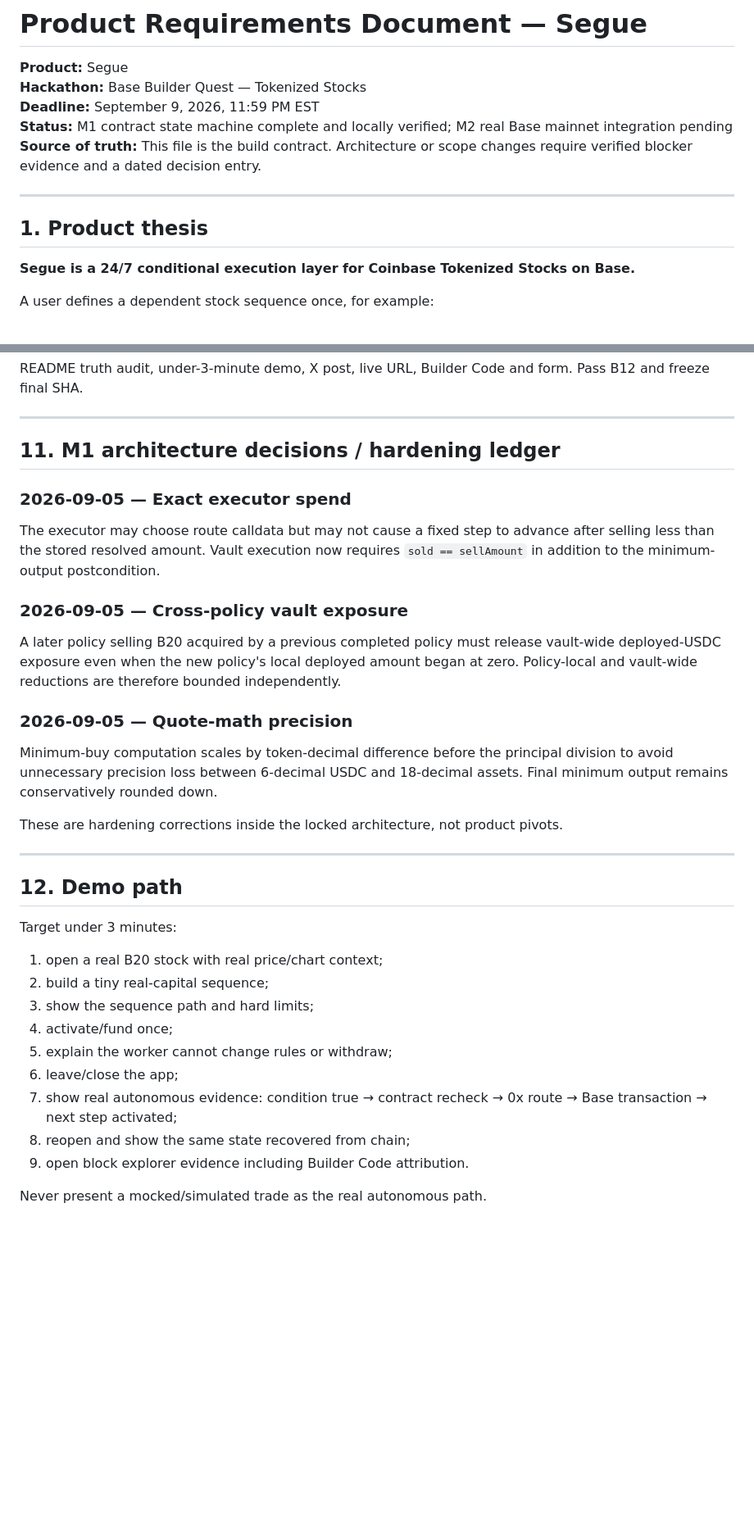
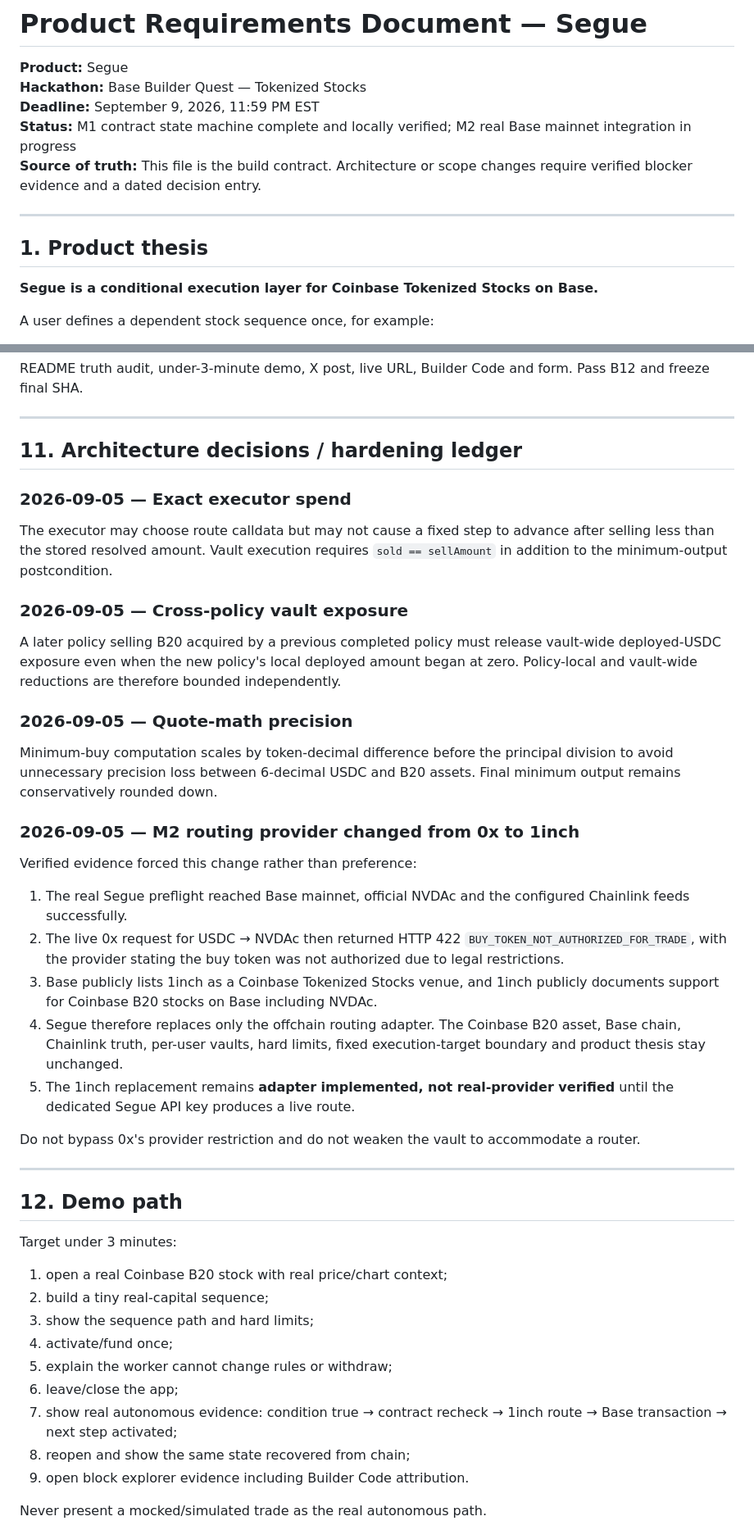
Before and after one commit to jenzylove/segue, a Markdown page: PRD.md, 2 parts joined by grey strips. Shown at 82% size. Rendered like a GitHub page; blank space fills up the shorter version.

```diff
--- a/PRD.md
+++ b/PRD.md
@@ -3,14 +3,14 @@
 **Product:** Segue
 **Hackathon:** Base Builder Quest — Tokenized Stocks
 **Deadline:** September 9, 2026, 11:59 PM EST
-**Status:** M1 contract state machine complete and locally verified; M2 real Base mainnet integration pending
+**Status:** M1 contract state machine complete and locally verified; M2 real Base mainnet integration in progress
 **Source of truth:** This file is the build contract. Architecture or scope changes require verified blocker evidence and a dated decision entry.
 
 ---
 
 ## 1. Product thesis
 
-**Segue is a 24/7 conditional execution layer for Coinbase Tokenized Stocks on Base.**
+**Segue is a conditional execution layer for Coinbase Tokenized Stocks on Base.**
 
 A user defines a dependent stock sequence once, for example:
 
@@ -394,11 +417,11 @@ README truth audit, under-3-minute demo, X post, live URL, Builder Code and form
 
 ---
 
-## 11. M1 architecture decisions / hardening ledger
+## 11. Architecture decisions / hardening ledger
 
 ### 2026-09-05 — Exact executor spend
 
-The executor may choose route calldata but may not cause a fixed step to advance after selling less than the stored resolved amount. Vault execution now requires `sold == sellAmount` in addition to the minimum-output postcondition.
+The executor may choose route calldata but may not cause a fixed step to advance after selling less than the stored resolved amount. Vault execution requires `sold == sellAmount` in addition to the minimum-output postcondition.
 
 ### 2026-09-05 — Cross-policy vault exposure
 
@@ -406,22 +429,32 @@ A later policy selling B20 acquired by a previous completed policy must release
 
 ### 2026-09-05 — Quote-math precision
 
-Minimum-buy computation scales by token-decimal difference before the principal division to avoid unnecessary precision loss between 6-decimal USDC and 18-decimal assets. Final minimum output remains conservatively rounded down.
+Minimum-buy computation scales by token-decimal difference before the principal division to avoid unnecessary precision loss between 6-decimal USDC and B20 assets. Final minimum output remains conservatively rounded down.
 
-These are hardening corrections inside the locked architecture, not product pivots.
+### 2026-09-05 — M2 routing provider changed from 0x to 1inch
+
+Verified evidence forced this change rather than preference:
+
+1. The real Segue preflight reached Base mainnet, official NVDAc and the configured Chainlink feeds successfully.
+2. The live 0x request for USDC → NVDAc then returned HTTP 422 `BUY_TOKEN_NOT_AUTHORIZED_FOR_TRADE`, with the provider stating the buy token was not authorized due to legal restrictions.
+3. Base publicly lists 1inch as a Coinbase Tokenized Stocks venue, and 1inch publicly documents support for Coinbase B20 stocks on Base including NVDAc.
+4. Segue therefore replaces only the offchain routing adapter. The Coinbase B20 asset, Base chain, Chainlink truth, per-user vaults, hard limits, fixed execution-target boundary and product thesis stay unchanged.
+5. The 1inch replacement remains **adapter implemented, not real-provider verified** until the dedicated Segue API key produces a live route.
+
+Do not bypass 0x's provider restriction and do not weaken the vault to accommodate a router.
 
 ---
 
 ## 12. Demo path
 
 Target under 3 minutes:
-1. open a real B20 stock with real price/chart context;
+1. open a real Coinbase B20 stock with real price/chart context;
 2. build a tiny real-capital sequence;
 3. show the sequence path and hard limits;
 4. activate/fund once;
 5. explain the worker cannot change rules or withdraw;
 6. leave/close the app;
-7. show real autonomous evidence: condition true → contract recheck → 0x route → Base transaction → next step activated;
+7. show real autonomous evidence: condition true → contract recheck → 1inch route → Base transaction → next step activated;
 8. reopen and show the same state recovered from chain;
 9. open block explorer evidence including Builder Code attribution.
 
```
Also changed, not shown: other parts of PRD.md (+52 -26 lines).
